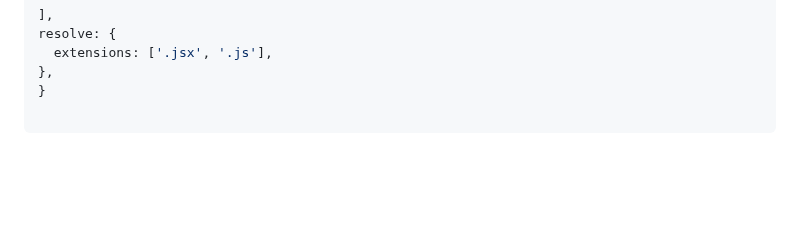
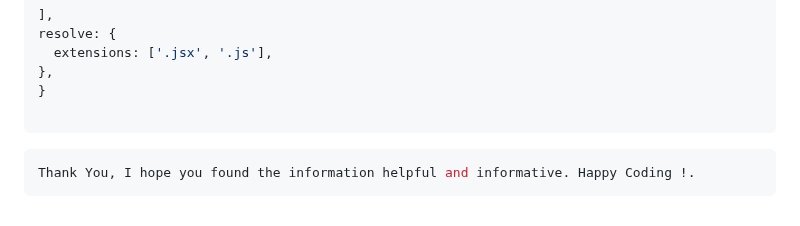
Before and after one commit to Mdirfan81/webpack, a Markdown page: README.md, the part around the change. Drawn GitHub-style; blank space fills up the shorter version.

````diff
--- a/README.md
+++ b/README.md
@@ -845,3 +845,7 @@ module.exports = {
 }
 
   ```
+
+  ```ruby
+  Thank You, I hope you found the information helpful and informative. Happy Coding !.
+  ```
````
